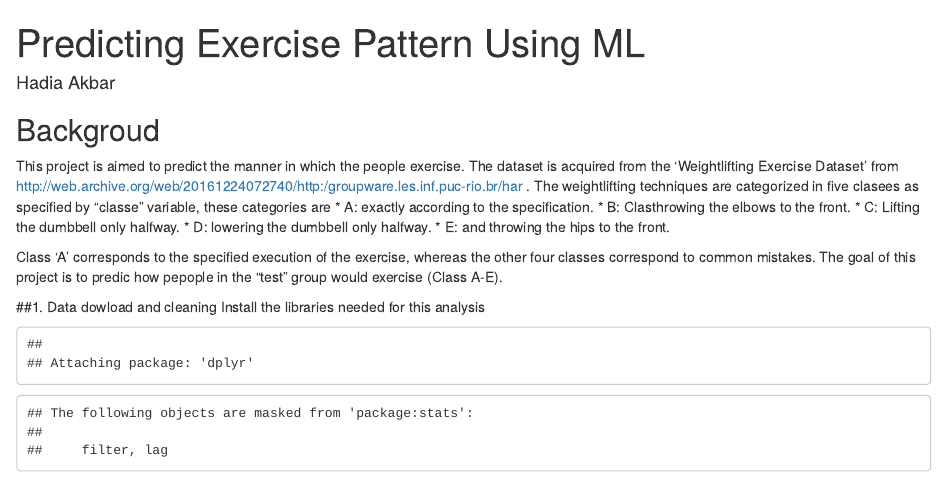
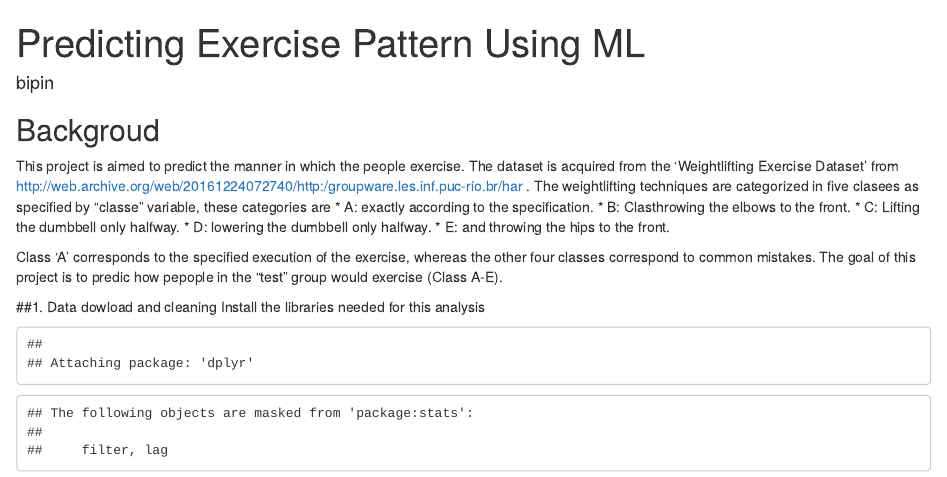
Before and after one commit to bipin-iitk/Week4-ML-Project, an R Markdown document (PredictionUsingML.Rmd): the page in a window 1100 px wide, from its top. Rendered offline with R 4.5, knitr and Pandoc, with nearby package versions; some code elsewhere in the file could not run offline.

Commit message:
Update PredictionUsingML.Rmd

```diff
--- a/PredictionUsingML.Rmd
+++ b/PredictionUsingML.Rmd
@@ -1,6 +1,6 @@
 ---
 title: "Predicting Exercise Pattern Using ML"
-author: "Hadia Akbar"
+author: "bipin"
 output:
   html_document:
     keep_md: yes
```
